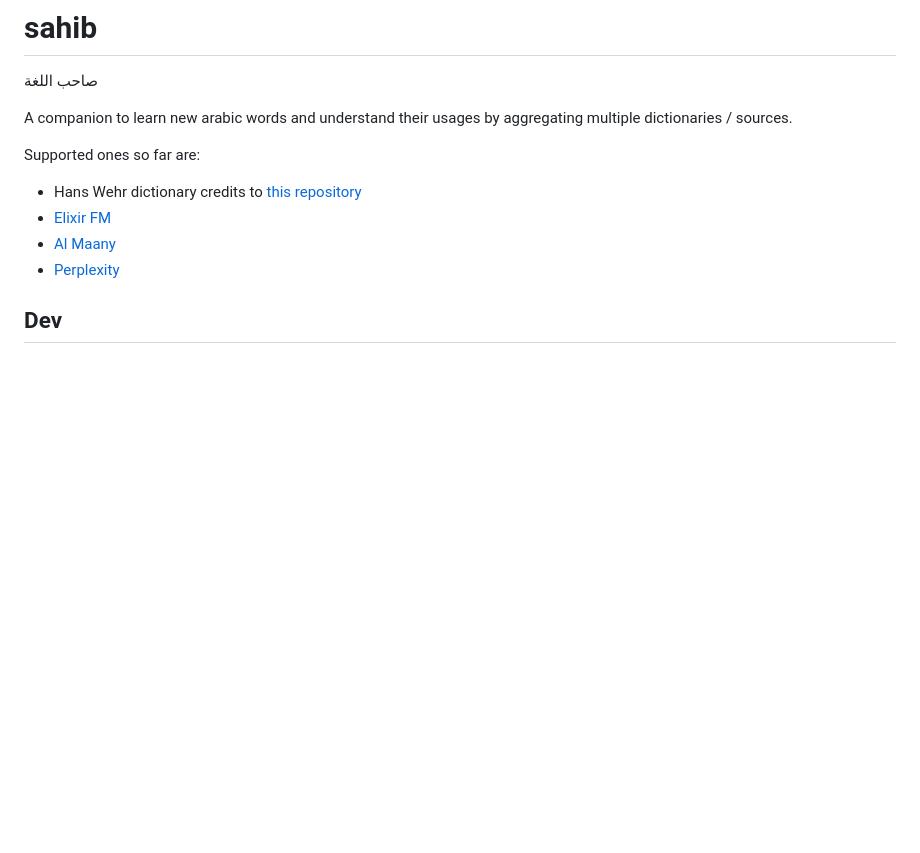
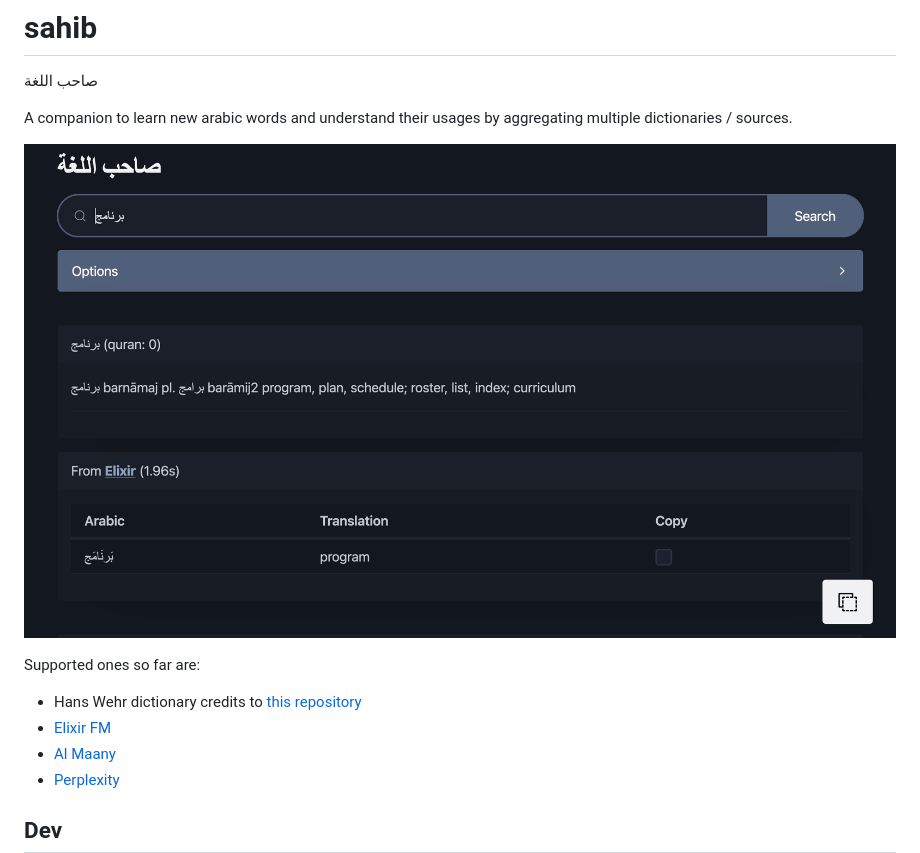
Before and after one commit to sfluor/sahib, a Markdown page: README.md, the part around the change. GitHub-like rendering; pictures changed too: assets/sahib.jpg (added); blank space fills up the shorter version.

Commit message:
add screenshot and change port

```diff
--- a/README.md
+++ b/README.md
@@ -3,6 +3,8 @@
 صاحب اللغة
 
 A companion to learn new arabic words and understand their usages by aggregating multiple dictionaries / sources.
+
+![Sahib screenshot](./assets/sahib.jpg)
 
 Supported ones so far are:
 - Hans Wehr dictionary credits to [this repository](https://github.com/GibreelAbdullah/HansWehrDictionary)
```
Also changed, not shown: 2 other files.
